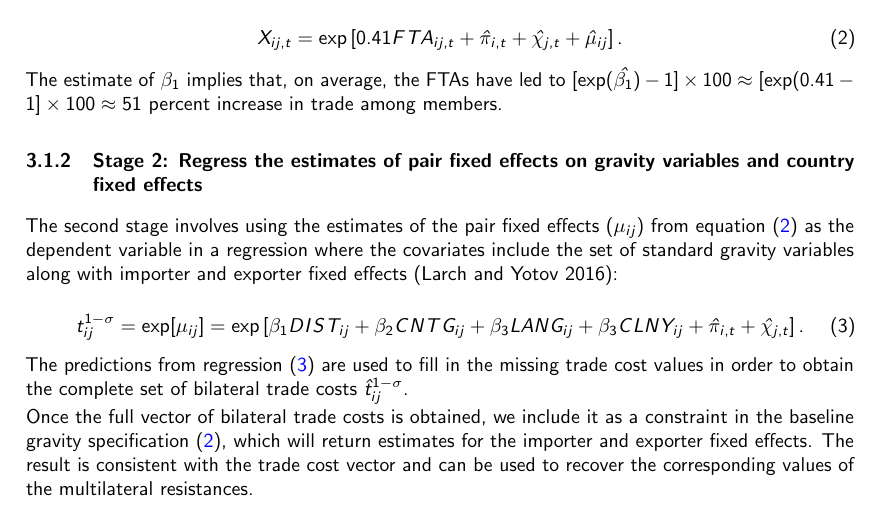
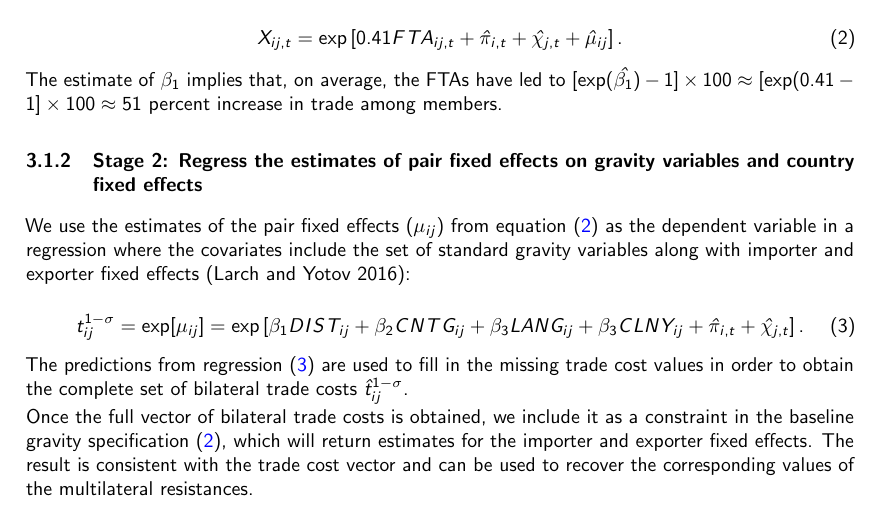
Before and after one commit to pachadotdev/general-equilibrium-ftas-chile, an R Markdown document (02-text.Rmd): part of page 3 of 7, cut so that both start at the same text. The pictures show the output file 02-text.pdf that the author committed with the source.

Commit message:
stage 2 wording

```diff
--- a/02-text.Rmd
+++ b/02-text.Rmd
@@ -85,7 +85,7 @@ The estimate of $\beta_1$ implies that, on average, the FTAs have led to $[\exp(
 
 ### Stage 2: Regress the estimates of pair fixed effects on gravity variables and country fixed effects
 
-The second stage involves using the estimates of the pair fixed effects ($\mu_{ij}$) from equation \eqref{eq:2} as the dependent variable in a regression where the covariates include the set of standard gravity variables along with importer and exporter fixed effects [@larch2016general]:
+We use the estimates of the pair fixed effects ($\mu_{ij}$) from equation \eqref{eq:2} as the dependent variable in a regression where the covariates include the set of standard gravity variables along with importer and exporter fixed effects [@larch2016general]:
 
 \begin{equation}
 t_{ij}^{1-\sigma} = \exp[\mu_{ij}] = \exp\left[\beta_1 DIST_{ij} + \beta_2 CNTG_{ij} + \beta_3 LANG_{ij} + \beta_3 CLNY_{ij} + \hat{\pi}_{i,t} + \hat{\chi}_{j,t}\right]. \label{eq:3}
```
Also changed, not shown: 02-text.pdf.
